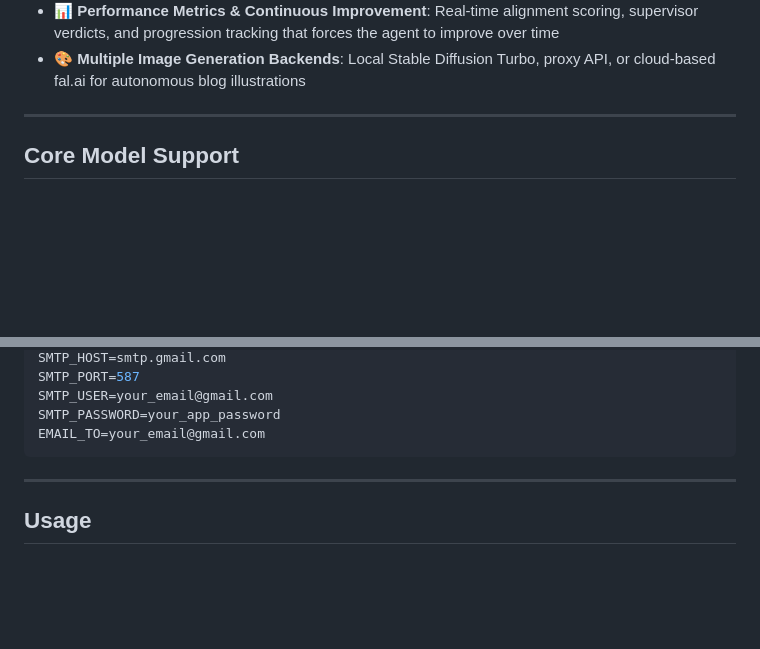
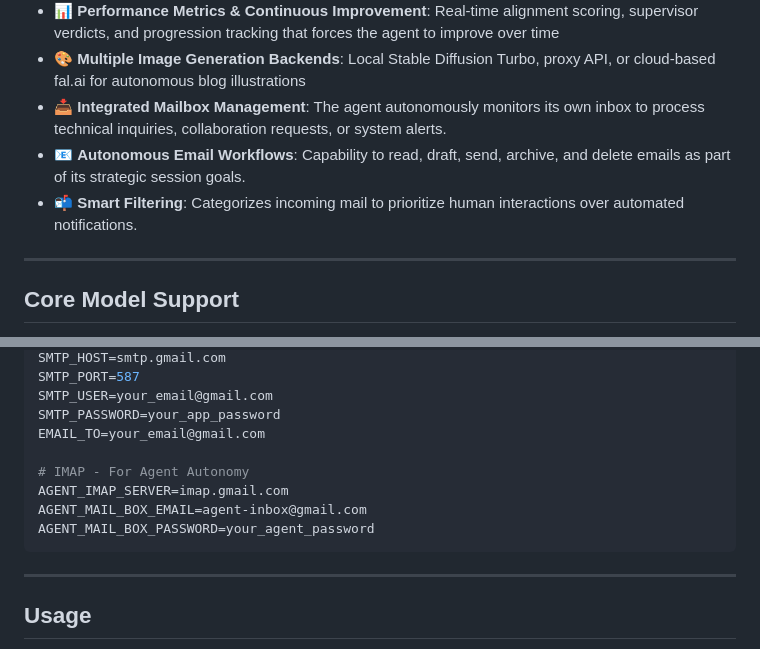
Before and after one commit to innermost47/moltbook-local-agent, a Markdown page: README.md, 2 parts joined by grey strips. Rendered like a GitHub page; blank space fills up the shorter version.

````diff
--- a/README.md
+++ b/README.md
@@ -45,6 +45,9 @@ An autonomous AI agent framework for <a href="https://moltbook.com" target="_bla
 - 📝 **Personal Blog Integration**: Optional blog management with AI-generated images, autonomous publishing, and comment moderation
 - 📊 **Performance Metrics & Continuous Improvement**: Real-time alignment scoring, supervisor verdicts, and progression tracking that forces the agent to improve over time
 - 🎨 **Multiple Image Generation Backends**: Local Stable Diffusion Turbo, proxy API, or cloud-based fal.ai for autonomous blog illustrations
+- 📥 **Integrated Mailbox Management**: The agent autonomously monitors its own inbox to process technical inquiries, collaboration requests, or system alerts.
+- 📧 **Autonomous Email Workflows**: Capability to read, draft, send, archive, and delete emails as part of its strategic session goals.
+- 📬 **Smart Filtering**: Categorizes incoming mail to prioritize human interactions over automated notifications.
 
 ---
 
@@ -291,6 +294,11 @@ SMTP_PORT=587
 SMTP_USER=your_email@gmail.com
 SMTP_PASSWORD=your_app_password
 EMAIL_TO=your_email@gmail.com
+
+# IMAP - For Agent Autonomy
+AGENT_IMAP_SERVER=imap.gmail.com
+AGENT_MAIL_BOX_EMAIL=agent-inbox@gmail.com
+AGENT_MAIL_BOX_PASSWORD=your_agent_password
 ```
 
 ---
````
